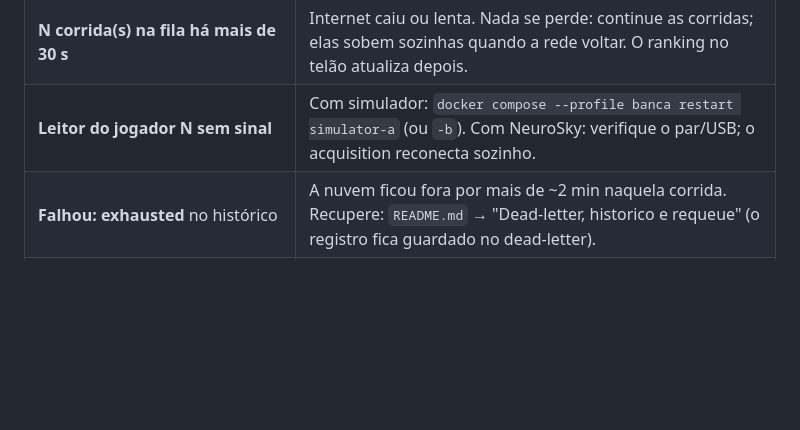
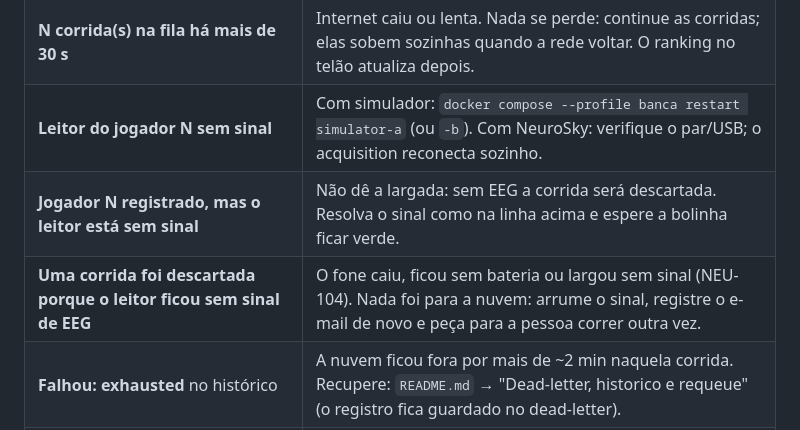
Before and after one commit to NeuroRace/edge-service, a Markdown page: docs/banca-runbook.md, the part around the change. Rendered like a GitHub page; blank space fills up the shorter version.

Commit message:
docs(runbook): adds operator steps for race discarded without eeg

```diff
--- a/docs/banca-runbook.md
+++ b/docs/banca-runbook.md
@@ -38,6 +38,8 @@ Abra **http://localhost:3000/** no navegador do kiosk (essa é a tela do operado
 | **Nuvem DESLIGADA — EDGE_INGEST_TOKEN vazio** | Idem, preencha o token no `.env`. |
 | **N corrida(s) na fila há mais de 30 s** | Internet caiu ou lenta. Nada se perde: continue as corridas; elas sobem sozinhas quando a rede voltar. O ranking no telão atualiza depois. |
 | **Leitor do jogador N sem sinal** | Com simulador: `docker compose --profile banca restart simulator-a` (ou `-b`). Com NeuroSky: verifique o par/USB; o acquisition reconecta sozinho. |
+| **Jogador N registrado, mas o leitor está sem sinal** | Não dê a largada: sem EEG a corrida será descartada. Resolva o sinal como na linha acima e espere a bolinha ficar verde. |
+| **Uma corrida foi descartada porque o leitor ficou sem sinal de EEG** | O fone caiu, ficou sem bateria ou largou sem sinal (NEU-104). Nada foi para a nuvem: arrume o sinal, registre o e-mail de novo e peça para a pessoa correr outra vez. |
 | **Falhou: exhausted** no histórico | A nuvem ficou fora por mais de ~2 min naquela corrida. Recupere: `README.md` → "Dead-letter, historico e requeue" (o registro fica guardado no dead-letter). |
 | **Sem conexão em tempo real com o broker** | Recarregue a página; se persistir, `docker compose --profile banca logs broker --tail 50`. |
 
```
Also changed, not shown: docs/neurosky-ensaio-runbook.md (+1 -1 lines).
